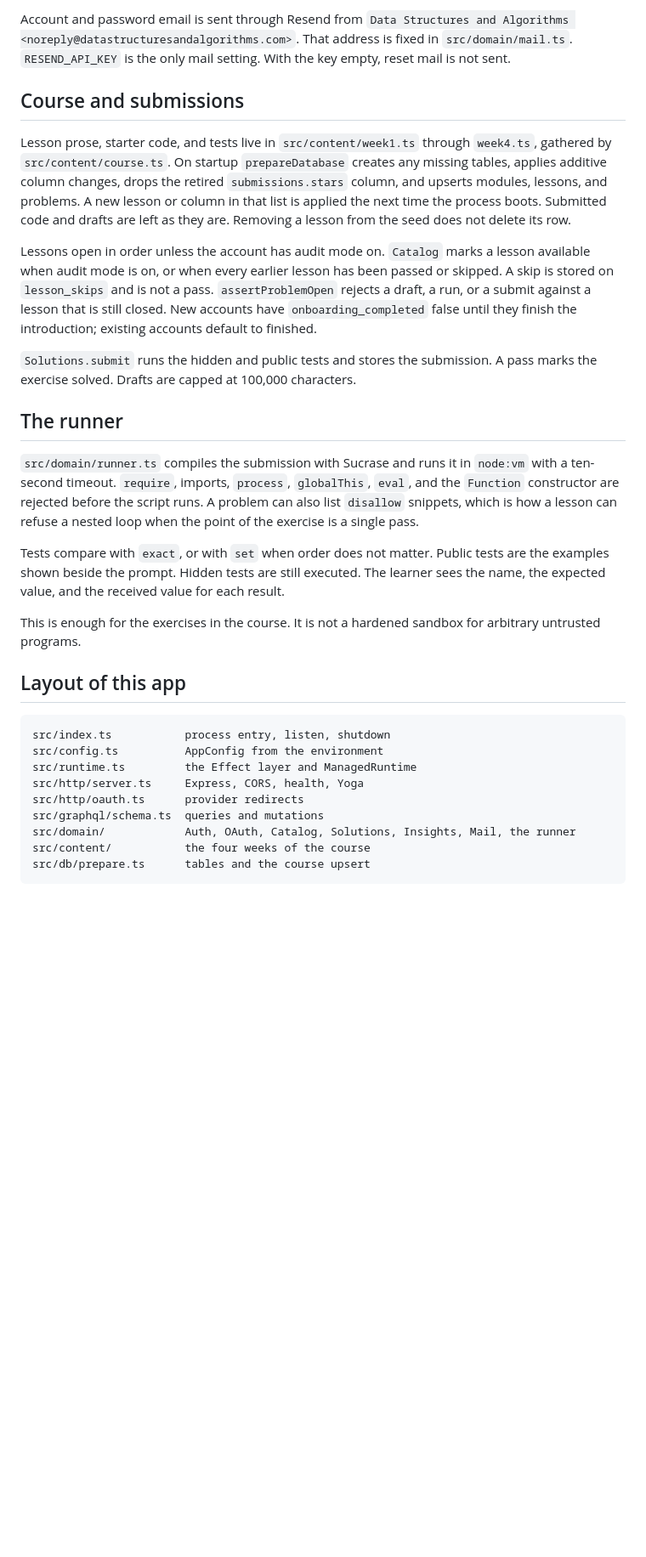
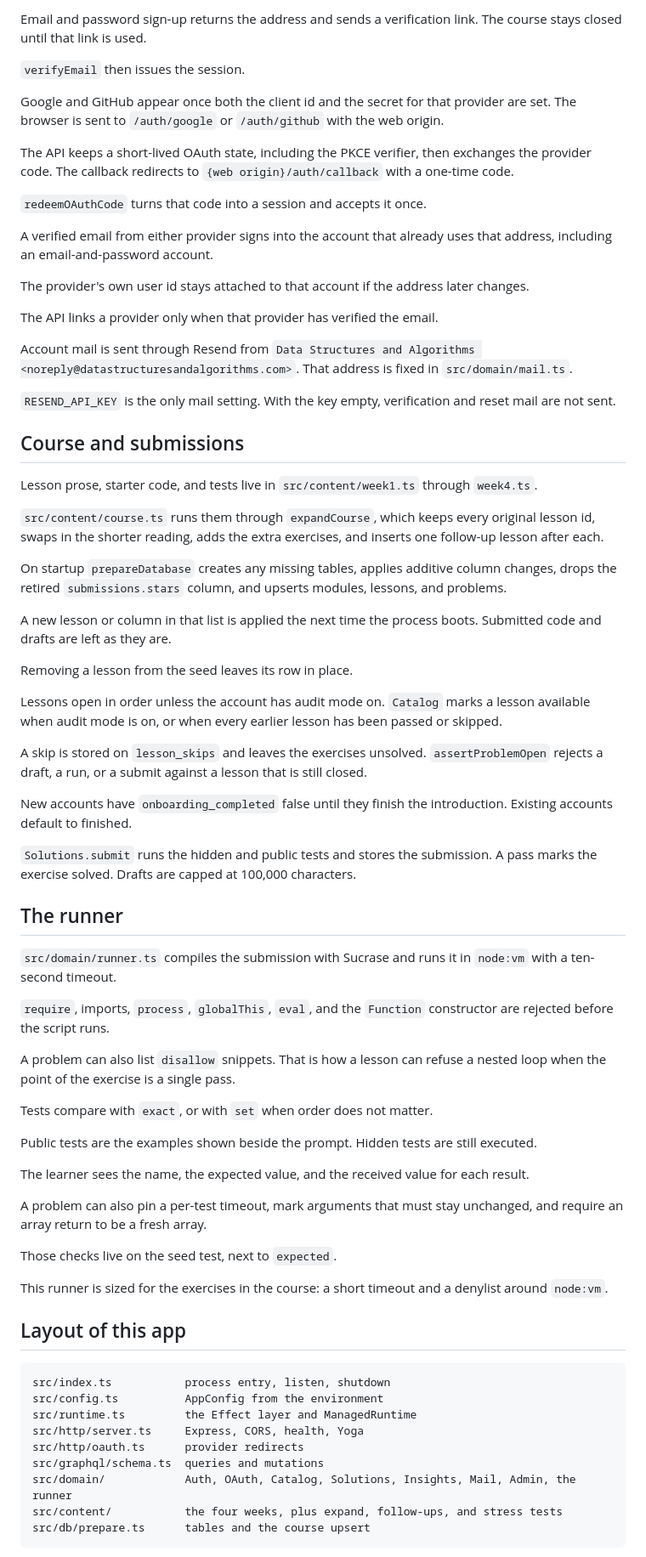
Before and after one commit to adamrichardturner/dsa, a Markdown page: apps/api/README.md, the part around one of its changes. Shown at 85% size. Drawn GitHub-style; blank space fills up the shorter version.

Commit message:
Rewrite the READMEs so the course, the runner, and how the two apps ship are easier to scan.

````diff
--- a/apps/api/README.md
+++ b/apps/api/README.md
@@ -45,21 +73,63 @@ A verified email from either provider signs into the account that already uses t
 
-Account and password email is sent through Resend from `Data Structures and Algorithms <noreply@datastructuresandalgorithms.com>`. That address is fixed in `src/domain/mail.ts`. `RESEND_API_KEY` is the only mail setting. With the key empty, reset mail is not sent.
+Email and password sign-up returns the address and sends a verification link. The course stays closed until that link is used.
+
+`verifyEmail` then issues the session.
+
+Google and GitHub appear once both the client id and the secret for that provider are set. The browser is sent to `/auth/google` or `/auth/github` with the web origin.
+
+The API keeps a short-lived OAuth state, including the PKCE verifier, then exchanges the provider code. The callback redirects to `{web origin}/auth/callback` with a one-time code.
+
+`redeemOAuthCode` turns that code into a session and accepts it once.
+
+A verified email from either provider signs into the account that already uses that address, including an email-and-password account.
+
+The provider's own user id stays attached to that account if the address later changes.
+
+The API links a provider only when that provider has verified the email.
+
+Account mail is sent through Resend from `Data Structures and Algorithms <noreply@datastructuresandalgorithms.com>`. That address is fixed in `src/domain/mail.ts`.
+
+`RESEND_API_KEY` is the only mail setting. With the key empty, verification and reset mail are not sent.
 
 ## Course and submissions
 
-Lesson prose, starter code, and tests live in `src/content/week1.ts` through `week4.ts`, gathered by `src/content/course.ts`. On startup `prepareDatabase` creates any missing tables, applies additive column changes, drops the retired `submissions.stars` column, and upserts modules, lessons, and problems. A new lesson or column in that list is applied the next time the process boots. Submitted code and drafts are left as they are. Removing a lesson from the seed does not delete its row.
+Lesson prose, starter code, and tests live in `src/content/week1.ts` through `week4.ts`.
 
-Lessons open in order unless the account has audit mode on. `Catalog` marks a lesson available when audit mode is on, or when every earlier lesson has been passed or skipped. A skip is stored on `lesson_skips` and is not a pass. `assertProblemOpen` rejects a draft, a run, or a submit against a lesson that is still closed. New accounts have `onboarding_completed` false until they finish the introduction; existing accounts default to finished.
+`src/content/course.ts` runs them through `expandCourse`, which keeps every original lesson id, swaps in the shorter reading, adds the extra exercises, and inserts one follow-up lesson after each.
+
+On startup `prepareDatabase` creates any missing tables, applies additive column changes, drops the retired `submissions.stars` column, and upserts modules, lessons, and problems.
+
+A new lesson or column in that list is applied the next time the process boots. Submitted code and drafts are left as they are.
+
+Removing a lesson from the seed leaves its row in place.
+
+Lessons open in order unless the account has audit mode on. `Catalog` marks a lesson available when audit mode is on, or when every earlier lesson has been passed or skipped.
+
+A skip is stored on `lesson_skips` and leaves the exercises unsolved. `assertProblemOpen` rejects a draft, a run, or a submit against a lesson that is still closed.
+
+New accounts have `onboarding_completed` false until they finish the introduction. Existing accounts default to finished.
 
 `Solutions.submit` runs the hidden and public tests and stores the submission. A pass marks the exercise solved. Drafts are capped at 100,000 characters.
 
 ## The runner
 
-`src/domain/runner.ts` compiles the submission with Sucrase and runs it in `node:vm` with a ten-second timeout. `require`, imports, `process`, `globalThis`, `eval`, and the `Function` constructor are rejected before the script runs. A problem can also list `disallow` snippets, which is how a lesson can refuse a nested loop when the point of the exercise is a single pass.
+`src/domain/runner.ts` compiles the submission with Sucrase and runs it in `node:vm` with a ten-second timeout.
 
-Tests compare with `exact`, or with `set` when order does not matter. Public tests are the examples shown beside the prompt. Hidden tests are still executed. The learner sees the name, the expected value, and the received value for each result.
+`require`, imports, `process`, `globalThis`, `eval`, and the `Function` constructor are rejected before the script runs.
 
-This is enough for the exercises in the course. It is not a hardened sandbox for arbitrary untrusted programs.
+A problem can also list `disallow` snippets. That is how a lesson can refuse a nested loop when the point of the exercise is a single pass.
+
+Tests compare with `exact`, or with `set` when order does not matter.
+
+Public tests are the examples shown beside the prompt. Hidden tests are still executed.
+
+The learner sees the name, the expected value, and the received value for each result.
+
+A problem can also pin a per-test timeout, mark arguments that must stay unchanged, and require an array return to be a fresh array.
+
+Those checks live on the seed test, next to `expected`.
+
+This runner is sized for the exercises in the course: a short timeout and a denylist around `node:vm`.
 
 ## Layout of this app
 
@@ -70,8 +140,8 @@ src/runtime.ts         the Effect layer and ManagedRuntime
 src/http/server.ts     Express, CORS, health, Yoga
 src/http/oauth.ts      provider redirects
 src/graphql/schema.ts  queries and mutations
-src/domain/            Auth, OAuth, Catalog, Solutions, Insights, Mail, the runner
-src/content/           the four weeks of the course
+src/domain/            Auth, OAuth, Catalog, Solutions, Insights, Mail, Admin, the runner
+src/content/           the four weeks, plus expand, follow-ups, and stress tests
 src/db/prepare.ts      tables and the course upsert
 ```
 
````
Also changed, not shown: other parts of apps/api/README.md (+62 -16 lines), apps/web/README.md (+80 -17 lines), 1 other file.
